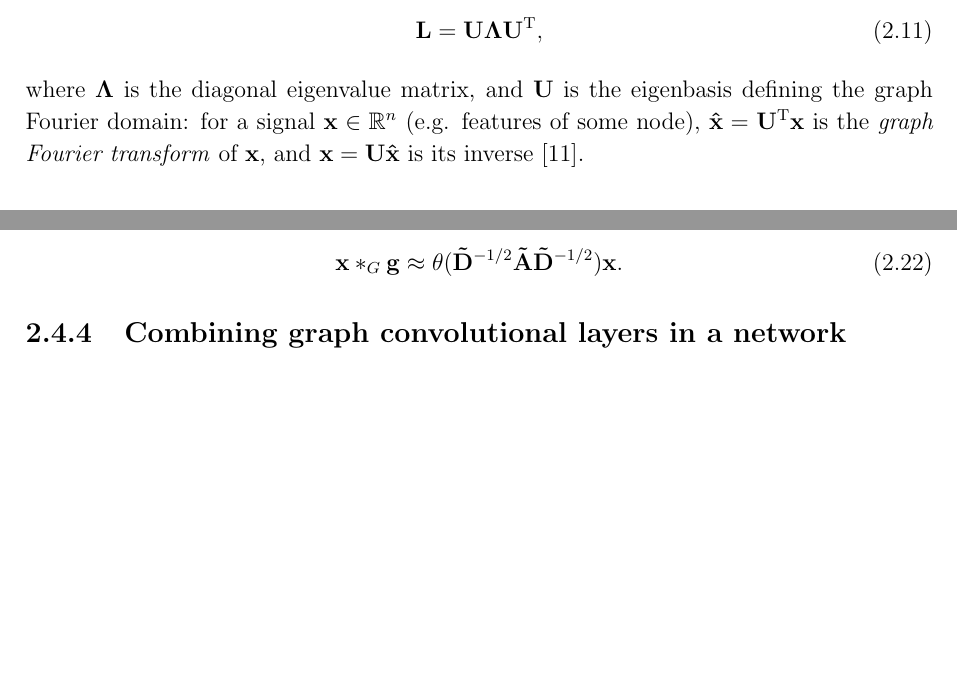
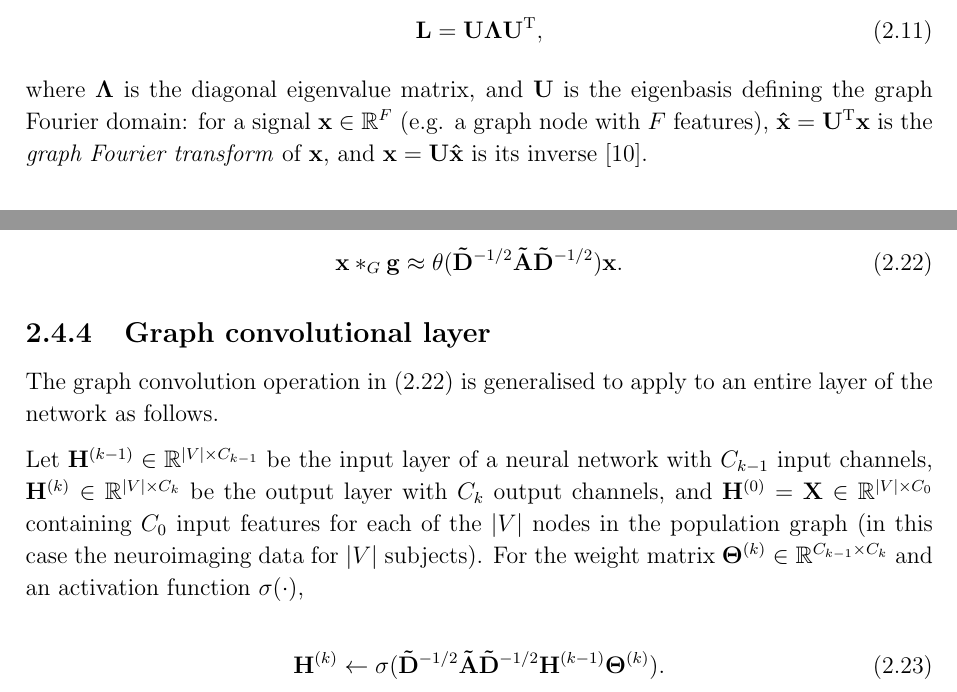
Before and after one commit to kamilest/cst-ii-dissertation, a LaTeX thesis (dissertation/dissertation.tex, which reads dissertation/chapters/preparation.tex): two parts of pages 8 and 9 of 20, joined at a grey line, cut so that both start at the same text, the shorter picture padded with empty space. Compiled offline with pdfLaTeX.

Commit message:
Graph convolutional layer.

```diff
--- a/dissertation/chapters/preparation.tex
+++ b/dissertation/chapters/preparation.tex
@@ -168,7 +168,7 @@ The positive semidefinite Laplacian matrix is decomposed as
     \mathbf{L} = \mathbf{U\Lambda U}^\mathrm{T},
 \end{equation}
 
-where $\mathbf{\Lambda}$ is the diagonal eigenvalue matrix, and $\mathbf{U}$ is the eigenbasis defining the graph Fourier domain: for a signal $\mathbf{x} \in \mathbb{R}^{n}$ (e.g. features of some node), $\mathbf{\hat{x}} = \mathbf{U}^\mathrm{T}\mathbf{x}$ is the \textit{graph Fourier transform} of $\mathbf{x}$, and $\mathbf{x} = \mathbf{U}\mathbf{\hat{x}}$ is its inverse~\cite{wu2019simplifying}.
+where $\mathbf{\Lambda}$ is the diagonal eigenvalue matrix, and $\mathbf{U}$ is the eigenbasis defining the graph Fourier domain: for a signal $\mathbf{x} \in \mathbb{R}^{F}$ (e.g. a graph node with $F$ features), $\mathbf{\hat{x}} = \mathbf{U}^\mathrm{T}\mathbf{x}$ is the \textit{graph Fourier transform} of $\mathbf{x}$, and $\mathbf{x} = \mathbf{U}\mathbf{\hat{x}}$ is its inverse~\cite{wu2019simplifying}.
 
 % Eigenvalues as graph frequencies and learning as a low-pass filter of frequencies.
 % Fourier transform as transformation to the eigenbasis obtained through graph Laplacian diagonalisation.
@@ -245,15 +245,19 @@ Finally, to avoid the numerical instability of repeated convolutions due to the
     \mathbf{x} *_G \mathbf{g} \approx \theta(\mathbf{\tilde{D}}^{-1/2}\mathbf{\tilde{A}}\mathbf{\tilde{D}}^{-1/2})\mathbf{x}.
 \end{equation}
 
-
-
 % (this citation also very good for follow through for what the training is doing for all layers in general rather than a single feature vector, i.e. the training flow)
 % can also mention~\cite{wu2019comprehensive};
 
 % extension: an alternative to Chebyshev polynomials (extension): cayleynet--probably too difficult to implement
 
-\subsection{Combining graph convolutional layers in a network}
-Averaging representations of neighbour features and smoothing labels as a consequence.~\cite{wu2019simplifying}
+\subsection{Graph convolutional layer}
+The graph convolution operation in~(\ref{eq:gcnconv2}) is generalised to apply to an entire layer of the network as follows.
+
+Let $\mathbf{H}^{(k-1)} \in \mathbb{R}^{|V|\times C_{k-1}}$ be the input layer of a neural network with $C_{k-1}$ input channels, $\mathbf{H}^{(k)} \in \mathbb{R}^{|V|\times C_{k}}$ be the output layer with $C_{k}$ output channels, and $\mathbf{H}^{(0)} = \mathbf{X} \in \mathbb{R}^{|V| \times C_0}$ containing $C_0$ input features for each of the $|V|$ nodes in the population graph (in this case the neuroimaging data for $|V|$ subjects). For the weight matrix $\mathbf{\Theta}^{(k)} \in \mathbb{R}^{C_{k-1}\times C_{k}}$ and an activation function $\sigma(\cdot)$,
+
+\begin{equation}
+    \mathbf{H}^{(k)} \leftarrow \sigma( \mathbf{\tilde{D}}^{-1/2}\mathbf{\tilde{A}}\mathbf{\tilde{D}}^{-1/2}\mathbf{H}^{(k-1)}\mathbf{\Theta}^{(k)}).
+\end{equation}
 
 \section{Graph attention networks}
 \label{training-gat}
```
Also changed, not shown: dissertation/chapters/preparation.tex (2 more changed lines).
